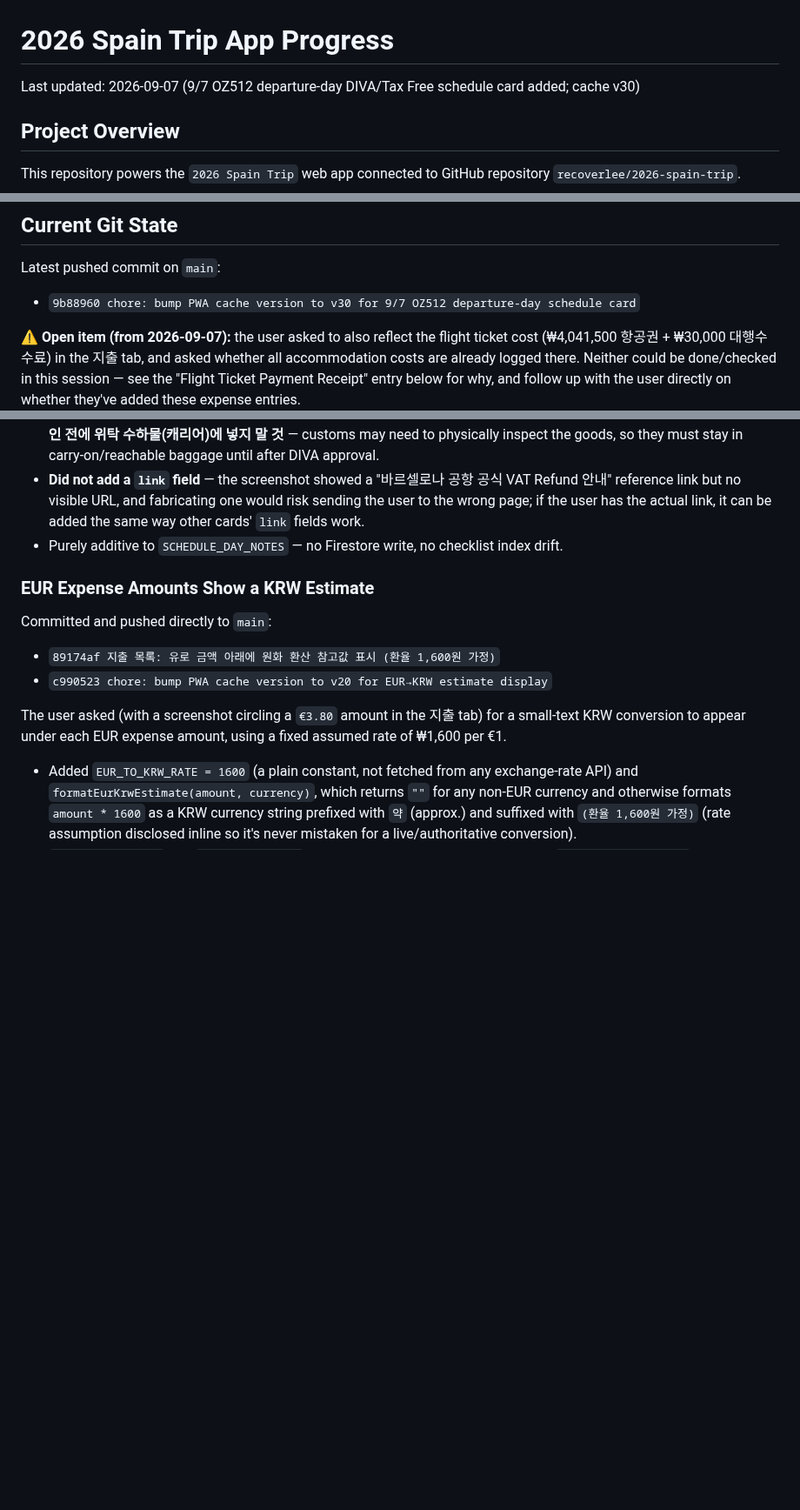
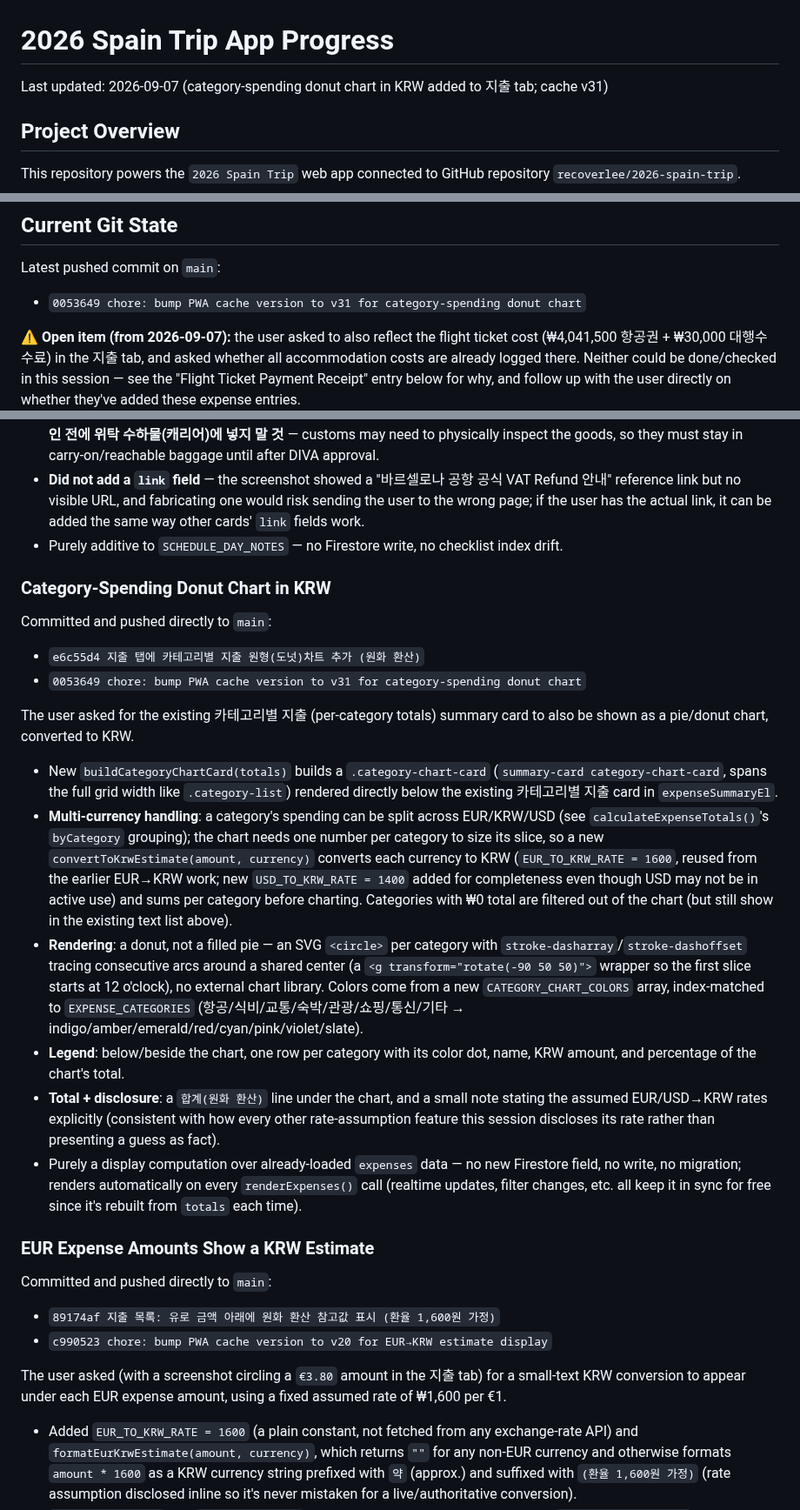
Before and after one commit to recoverlee/2026-spain-trip, a Markdown page: progress.md, 3 parts joined by grey strips. Shown at 87% size. Drawn GitHub-style; blank space fills up the shorter version.

Commit message:
progress.md: document category-spending donut chart
- New Completed Work History entry for commits e6c55d4/0053649
- Updated Last updated / Latest pushed commit / PWA cache chain lines
- Updated Expenses UI list in data-model section

Co-Authored-By: Claude Sonnet 5 <noreply@anthropic.com>
Claude-Session: https://claude.ai/code/session_01WYyR9CTrXeeCU5AVqfB9ah

```diff
--- a/progress.md
+++ b/progress.md
@@ -1,6 +1,6 @@
 # 2026 Spain Trip App Progress
 
-Last updated: 2026-09-07 (9/7 OZ512 departure-day DIVA/Tax Free schedule card added; cache v30)
+Last updated: 2026-09-07 (category-spending donut chart in KRW added to 지출 tab; cache v31)
 
 ## Project Overview
 
@@ -19,7 +19,7 @@ The app is intentionally still kept mostly inside `index.html` to avoid a large
 
 Latest pushed commit on `main`:
 
-- `9b88960 chore: bump PWA cache version to v30 for 9/7 OZ512 departure-day schedule card`
+- `0053649 chore: bump PWA cache version to v31 for category-spending donut chart`
 
 ⚠️ **Open item (from 2026-09-07):** the user asked to also reflect the flight ticket cost (₩4,041,500 항공권 + ₩30,000 대행수수료) in the 지출 tab, and asked whether all accommodation costs are already logged there. Neither could be done/checked in this session — see the "Flight Ticket Payment Receipt" entry below for why, and follow up with the user directly on whether they've added these expense entries.
 
@@ -1016,6 +1017,22 @@ The user shared a screenshot (an external route-planning tool's flowchart plus a
 - **Did not add a `link` field** — the screenshot showed a "바르셀로나 공항 공식 VAT Refund 안내" reference link but no visible URL, and fabricating one would risk sending the user to the wrong page; if the user has the actual link, it can be added the same way other cards' `link` fields work.
 - Purely additive to `SCHEDULE_DAY_NOTES` — no Firestore write, no checklist index drift.
 
+### Category-Spending Donut Chart in KRW
+
+Committed and pushed directly to `main`:
+
+- `e6c55d4 지출 탭에 카테고리별 지출 원형(도넛)차트 추가 (원화 환산)`
+- `0053649 chore: bump PWA cache version to v31 for category-spending donut chart`
+
+The user asked for the existing 카테고리별 지출 (per-category totals) summary card to also be shown as a pie/donut chart, converted to KRW.
+
+- New `buildCategoryChartCard(totals)` builds a `.category-chart-card` (`summary-card category-chart-card`, spans the full grid width like `.category-list`) rendered directly below the existing 카테고리별 지출 card in `expenseSummaryEl`.
+- **Multi-currency handling**: a category's spending can be split across EUR/KRW/USD (see `calculateExpenseTotals()`'s `byCategory` grouping); the chart needs one number per category to size its slice, so a new `convertToKrwEstimate(amount, currency)` converts each currency to KRW (`EUR_TO_KRW_RATE = 1600`, reused from the earlier EUR→KRW work; new `USD_TO_KRW_RATE = 1400` added for completeness even though USD may not be in active use) and sums per category before charting. Categories with ₩0 total are filtered out of the chart (but still show in the existing text list above).
+- **Rendering**: a donut, not a filled pie — an SVG `<circle>` per category with `stroke-dasharray`/`stroke-dashoffset` tracing consecutive arcs around a shared center (a `<g transform="rotate(-90 50 50)">` wrapper so the first slice starts at 12 o'clock), no external chart library. Colors come from a new `CATEGORY_CHART_COLORS` array, index-matched to `EXPENSE_CATEGORIES` (항공/식비/교통/숙박/관광/쇼핑/통신/기타 → indigo/amber/emerald/red/cyan/pink/violet/slate).
+- **Legend**: below/beside the chart, one row per category with its color dot, name, KRW amount, and percentage of the chart's total.
+- **Total + disclosure**: a `합계(원화 환산)` line under the chart, and a small note stating the assumed EUR/USD→KRW rates explicitly (consistent with how every other rate-assumption feature this session discloses its rate rather than presenting a guess as fact).
+- Purely a display computation over already-loaded `expenses` data — no new Firestore field, no write, no migration; renders automatically on every `renderExpenses()` call (realtime updates, filter changes, etc. all keep it in sync for free since it's rebuilt from `totals` each time).
+
 ### EUR Expense Amounts Show a KRW Estimate
 
 Committed and pushed directly to `main`:
```
Also changed, not shown: other parts of progress.md (+2 -1 lines).
